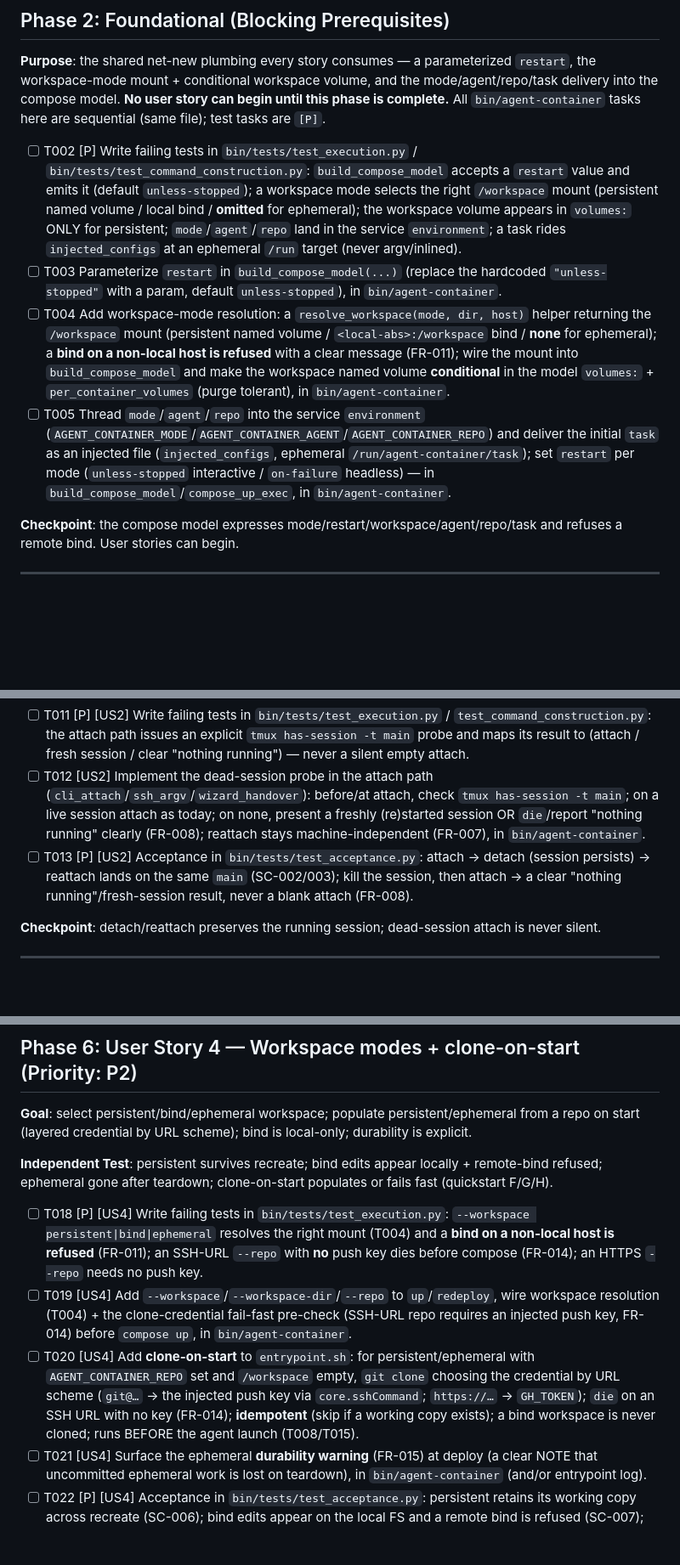
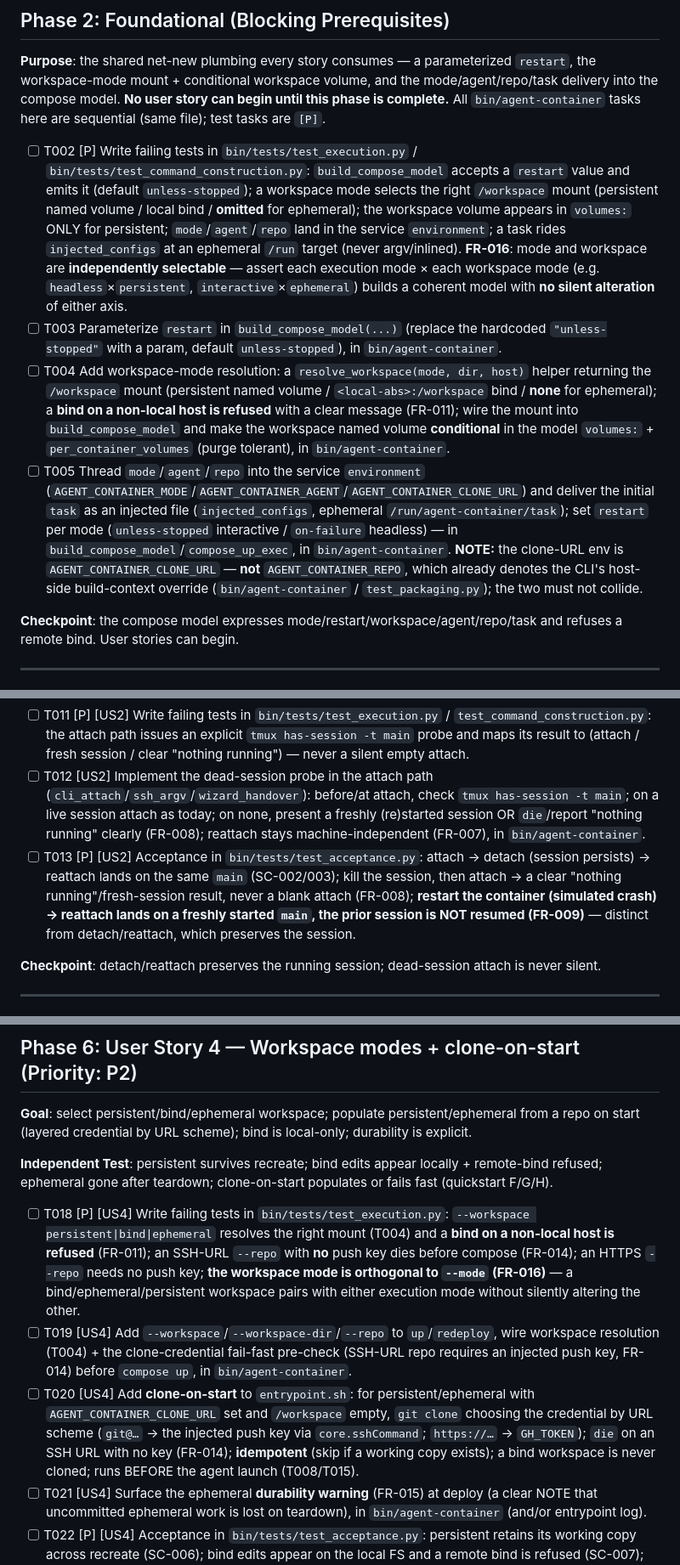
Before and after one commit to ondrasek/agent-container, a Markdown page: specs/004-agent-execution/tasks.md, 3 parts joined by grey strips. Shown at 85% size. Rendered like a GitHub page; blank space fills up the shorter version.

Commit message:
docs(specs): apply analyze remediation H1/M1/M2/M3 for Feature 004 (#004)
Address the four actionable findings from /speckit-analyze on the
agent-execution spec artifacts (contract + task list). Spec/doc only —
no code changed.

H1 (env-name collision): rename the container clone-on-start URL env
from AGENT_CONTAINER_REPO to AGENT_CONTAINER_CLONE_URL in
contracts/execution.md and tasks T005/T020. AGENT_CONTAINER_REPO already
denotes the CLI's host-side build-context override (bin/agent-container,
test_packaging.py, test_completions.sh); reusing it for the in-container
clone URL would have silently collided. Those existing usages are left
untouched; a note on T005 records the distinction.

M1 (exit-code propagation): T016 and the contract's --foreground row now
pin `compose up --abort-on-container-exit --exit-code-from agent` so the
CLI exit status mirrors the headless agent container's exit code
(FR-002/SC-004) instead of compose's unconditional 0. Service key
verified as literally "agent".

M2 (FR-009 coverage): T013 gains a crash-restart -> fresh-session
assertion, explicitly distinguished from detach/reattach (which
preserves the session).

M3 (FR-016 coverage): T002 (foundational unit) and T018 (US4 unit) gain
mode x workspace independence assertions.

Co-Authored-By: Claude Opus 4.8 <noreply@anthropic.com>
Claude-Session: https://claude.ai/code/session_01RvGEja1k8gTjEzx78umQKK

```diff
--- a/specs/004-agent-execution/tasks.md
+++ b/specs/004-agent-execution/tasks.md
@@ -30,10 +30,10 @@ Two files carry almost all implementation: the CLI **`bin/agent-container`** (on
 
 **Purpose**: the shared net-new plumbing every story consumes — a parameterized `restart`, the workspace-mode mount + conditional workspace volume, and the mode/agent/repo/task delivery into the compose model. **No user story can begin until this phase is complete.** All `bin/agent-container` tasks here are sequential (same file); test tasks are `[P]`.
 
-- [ ] T002 [P] Write failing tests in `bin/tests/test_execution.py` / `bin/tests/test_command_construction.py`: `build_compose_model` accepts a `restart` value and emits it (default `unless-stopped`); a workspace mode selects the right `/workspace` mount (persistent named volume / local bind / **omitted** for ephemeral); the workspace volume appears in `volumes:` ONLY for persistent; `mode`/`agent`/`repo` land in the service `environment`; a task rides `injected_configs` at an ephemeral `/run` target (never argv/inlined).
+- [ ] T002 [P] Write failing tests in `bin/tests/test_execution.py` / `bin/tests/test_command_construction.py`: `build_compose_model` accepts a `restart` value and emits it (default `unless-stopped`); a workspace mode selects the right `/workspace` mount (persistent named volume / local bind / **omitted** for ephemeral); the workspace volume appears in `volumes:` ONLY for persistent; `mode`/`agent`/`repo` land in the service `environment`; a task rides `injected_configs` at an ephemeral `/run` target (never argv/inlined). **FR-016**: mode and workspace are **independently selectable** — assert each execution mode × each workspace mode (e.g. `headless`×`persistent`, `interactive`×`ephemeral`) builds a coherent model with **no silent alteration** of either axis.
 - [ ] T003 Parameterize `restart` in `build_compose_model(...)` (replace the hardcoded `"unless-stopped"` with a param, default `unless-stopped`), in `bin/agent-container`.
 - [ ] T004 Add workspace-mode resolution: a `resolve_workspace(mode, dir, host)` helper returning the `/workspace` mount (persistent named volume / `<local-abs>:/workspace` bind / **none** for ephemeral); a **bind on a non-local host is refused** with a clear message (FR-011); wire the mount into `build_compose_model` and make the workspace named volume **conditional** in the model `volumes:` + `per_container_volumes` (purge tolerant), in `bin/agent-container`.
-- [ ] T005 Thread `mode`/`agent`/`repo` into the service `environment` (`AGENT_CONTAINER_MODE`/`AGENT_CONTAINER_AGENT`/`AGENT_CONTAINER_REPO`) and deliver the initial `task` as an injected file (`injected_configs`, ephemeral `/run/agent-container/task`); set `restart` per mode (`unless-stopped` interactive / `on-failure` headless) — in `build_compose_model`/`compose_up_exec`, in `bin/agent-container`.
+- [ ] T005 Thread `mode`/`agent`/`repo` into the service `environment` (`AGENT_CONTAINER_MODE`/`AGENT_CONTAINER_AGENT`/`AGENT_CONTAINER_CLONE_URL`) and deliver the initial `task` as an injected file (`injected_configs`, ephemeral `/run/agent-container/task`); set `restart` per mode (`unless-stopped` interactive / `on-failure` headless) — in `build_compose_model`/`compose_up_exec`, in `bin/agent-container`. **NOTE:** the clone-URL env is `AGENT_CONTAINER_CLONE_URL` — **not** `AGENT_CONTAINER_REPO`, which already denotes the CLI's host-side build-context override (`bin/agent-container` / `test_packaging.py`); the two must not collide.
 
 **Checkpoint**: the compose model expresses mode/restart/workspace/agent/repo/task and refuses a remote bind. User stories can begin.
 
@@ -63,7 +63,7 @@ Two files carry almost all implementation: the CLI **`bin/agent-container`** (on
 
 - [ ] T011 [P] [US2] Write failing tests in `bin/tests/test_execution.py` / `test_command_construction.py`: the attach path issues an explicit `tmux has-session -t main` probe and maps its result to (attach / fresh session / clear "nothing running") — never a silent empty attach.
 - [ ] T012 [US2] Implement the dead-session probe in the attach path (`cli_attach`/`ssh_argv`/`wizard_handover`): before/at attach, check `tmux has-session -t main`; on a live session attach as today; on none, present a freshly (re)started session OR `die`/report "nothing running" clearly (FR-008); reattach stays machine-independent (FR-007), in `bin/agent-container`.
-- [ ] T013 [P] [US2] Acceptance in `bin/tests/test_acceptance.py`: attach → detach (session persists) → reattach lands on the same `main` (SC-002/003); kill the session, then attach → a clear "nothing running"/fresh-session result, never a blank attach (FR-008).
+- [ ] T013 [P] [US2] Acceptance in `bin/tests/test_acceptance.py`: attach → detach (session persists) → reattach lands on the same `main` (SC-002/003); kill the session, then attach → a clear "nothing running"/fresh-session result, never a blank attach (FR-008); **restart the container (simulated crash) → reattach lands on a freshly started `main`, the prior session is NOT resumed (FR-009)** — distinct from detach/reattach, which preserves the session.
 
 **Checkpoint**: detach/reattach preserves the running session; dead-session attach is never silent.
 
@@ -90,9 +90,9 @@ Two files carry almost all implementation: the CLI **`bin/agent-container`** (on
 
 **Independent Test**: persistent survives recreate; bind edits appear locally + remote-bind refused; ephemeral gone after teardown; clone-on-start populates or fails fast (quickstart F/G/H).
 
-- [ ] T018 [P] [US4] Write failing tests in `bin/tests/test_execution.py`: `--workspace persistent|bind|ephemeral` resolves the right mount (T004) and a **bind on a non-local host is refused** (FR-011); an SSH-URL `--repo` with **no** push key dies before compose (FR-014); an HTTPS `--repo` needs no push key.
+- [ ] T018 [P] [US4] Write failing tests in `bin/tests/test_execution.py`: `--workspace persistent|bind|ephemeral` resolves the right mount (T004) and a **bind on a non-local host is refused** (FR-011); an SSH-URL `--repo` with **no** push key dies before compose (FR-014); an HTTPS `--repo` needs no push key; **the workspace mode is orthogonal to `--mode` (FR-016)** — a bind/ephemeral/persistent workspace pairs with either execution mode without silently altering the other.
 - [ ] T019 [US4] Add `--workspace`/`--workspace-dir`/`--repo` to `up`/`redeploy`, wire workspace resolution (T004) + the clone-credential fail-fast pre-check (SSH-URL repo requires an injected push key, FR-014) before `compose up`, in `bin/agent-container`.
-- [ ] T020 [US4] Add **clone-on-start** to `entrypoint.sh`: for persistent/ephemeral with `AGENT_CONTAINER_REPO` set and `/workspace` empty, `git clone` choosing the credential by URL scheme (`git@…` → the injected push key via `core.sshCommand`; `https://…` → `GH_TOKEN`); `die` on an SSH URL with no key (FR-014); **idempotent** (skip if a working copy exists); a bind workspace is never cloned; runs BEFORE the agent launch (T008/T015).
+- [ ] T020 [US4] Add **clone-on-start** to `entrypoint.sh`: for persistent/ephemeral with `AGENT_CONTAINER_CLONE_URL` set and `/workspace` empty, `git clone` choosing the credential by URL scheme (`git@…` → the injected push key via `core.sshCommand`; `https://…` → `GH_TOKEN`); `die` on an SSH URL with no key (FR-014); **idempotent** (skip if a working copy exists); a bind workspace is never cloned; runs BEFORE the agent launch (T008/T015).
 - [ ] T021 [US4] Surface the ephemeral **durability warning** (FR-015) at deploy (a clear NOTE that uncommitted ephemeral work is lost on teardown), in `bin/agent-container` (and/or entrypoint log).
 - [ ] T022 [P] [US4] Acceptance in `bin/tests/test_acceptance.py`: persistent retains its working copy across recreate (SC-006); bind edits appear on the local FS and a remote bind is refused (SC-007); ephemeral is gone after teardown (SC-006); clone-on-start populates `/workspace` (HTTPS) and fails fast on an SSH URL with no key (SC-008).
 
```
Also changed, not shown: other parts of specs/004-agent-execution/tasks.md (+1 -1 lines), 1 other file.
